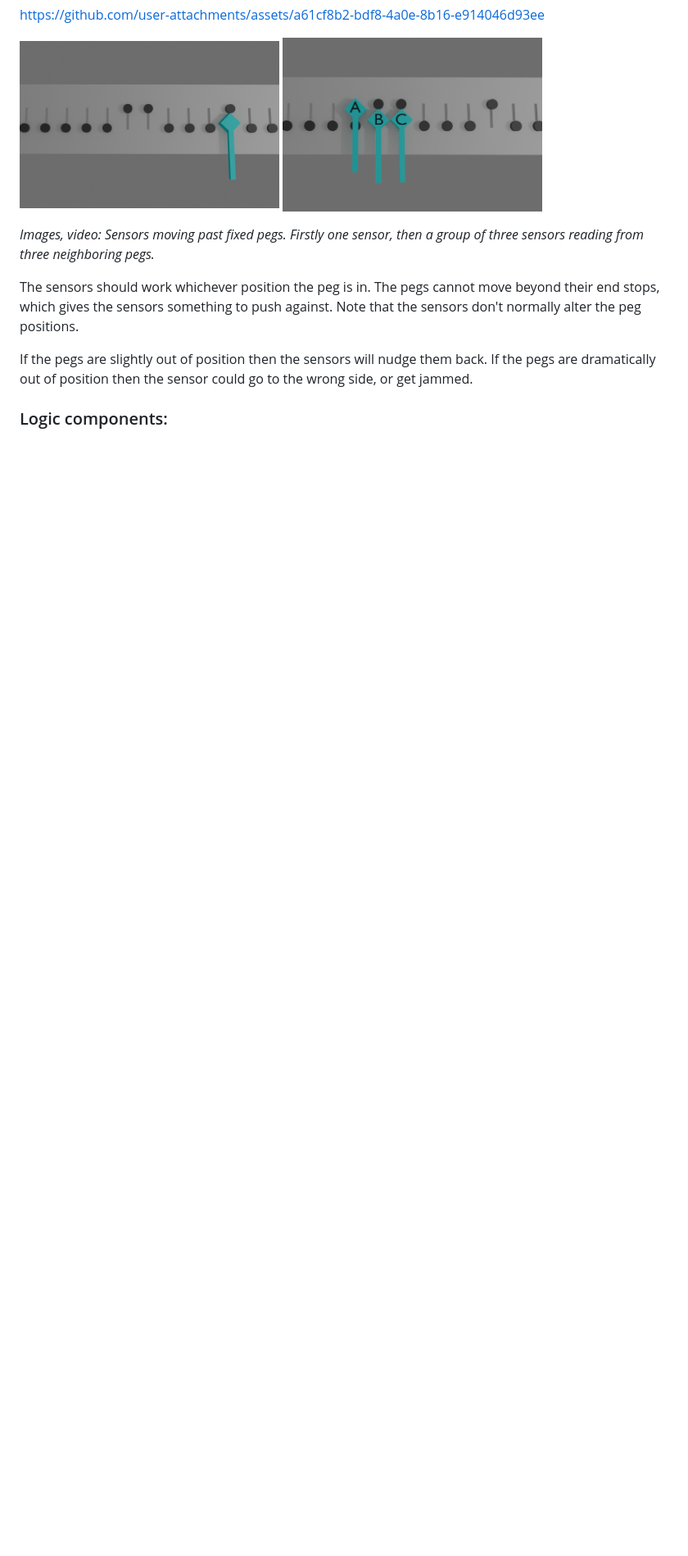
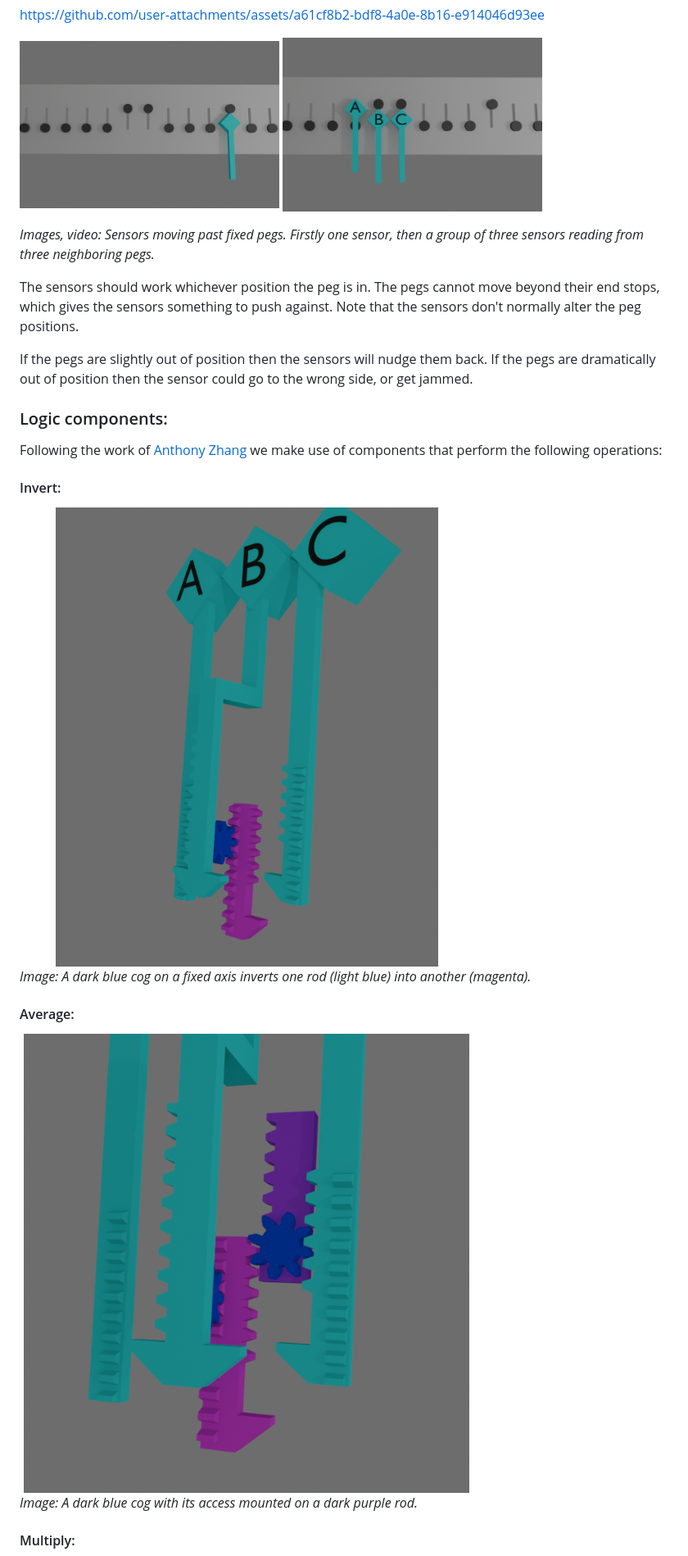
Before and after one commit to timhutton/MechanicalComputer, a Markdown page: readme.md, the part around one of its changes. Shown at 82% size. Rendered like a GitHub page; pictures changed too: media/average.png (added), media/invertB.png (added); blank space fills up the shorter version.

Commit message:
Added images for logic components.

```diff
--- a/readme.md
+++ b/readme.md
@@ -62,3 +62,17 @@ If the pegs are slightly out of position then the sensors will nudge them back.
 
 ### Logic components:
 
+Following the work of [Anthony Zhang](https://anthony-zhang.me/blog/rod-logic/) we make use of components that perform the following operations:
+
+#### Invert:
+
+<img src="media/invertB.png" width="70%" alt="A dark blue cog on a fixed axis inverts one rod (light blue) into another (magenta)." /><br>
+<i>Image: A dark blue cog on a fixed axis inverts one rod (light blue) into another (magenta).</i>
+
+#### Average:
+
+<img src="media/average.png" width="70%" alt="A dark blue cog with its access mounted on a dark purple rod." /><br>
+<i>Image: A dark blue cog with its access mounted on a dark purple rod.</i>
+
+#### Multiply:
+
```
Also changed, not shown: other parts of readme.md (+9 -0 lines), media/minmax.png (added), media/multiply_x2.png (added).
